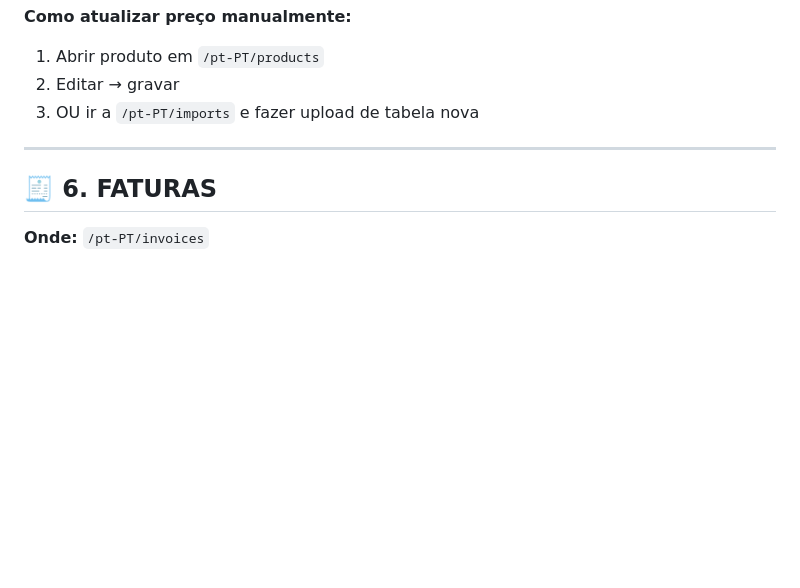
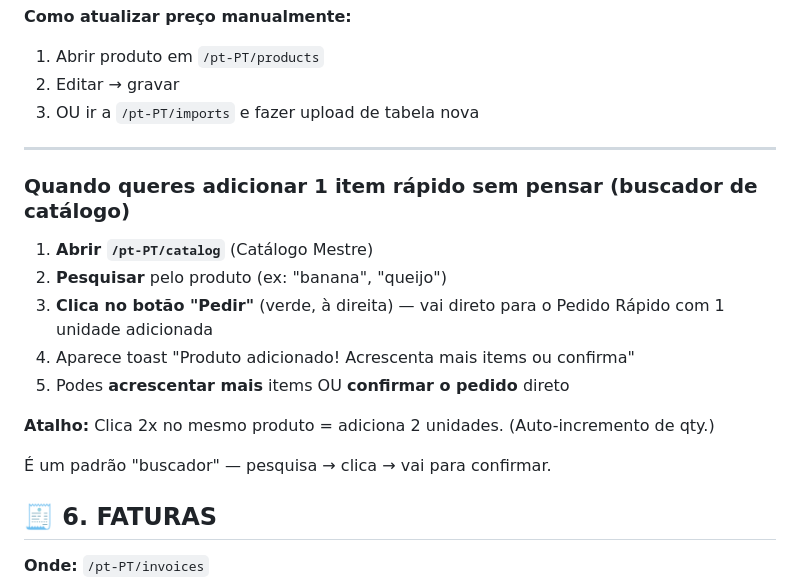
Before and after one commit to brenomilhas1-creator/procurehotel, a Markdown page: GUIA_USO_DIARIO.md, the part around the change. GitHub-like rendering; blank space fills up the shorter version.

Commit message:
docs(orders): GUIA com secção 'Pedir' do catálogo
💡 Porquê: user precisa saber que pode adicionar items do catálogo ao pedido rápido
🔧 O que muda:
- Secção 'Catálogo' no GUIA com workflow completo
- Tabela de atalhos (clica 1x vs 2x)
📁 Refs: GUIA_USO_DIARIO.md (secção 5)

```diff
--- a/GUIA_USO_DIARIO.md
+++ b/GUIA_USO_DIARIO.md
@@ -136,6 +136,17 @@ Enviado via Compra Facil Hoteis
 
 ---
 
+### Quando queres adicionar 1 item rápido sem pensar (buscador de catálogo)
+1. **Abrir `/pt-PT/catalog`** (Catálogo Mestre)
+2. **Pesquisar** pelo produto (ex: "banana", "queijo")
+3. **Clica no botão "Pedir"** (verde, à direita) — vai direto para o Pedido Rápido com 1 unidade adicionada
+4. Aparece toast "Produto adicionado! Acrescenta mais items ou confirma"
+5. Podes **acrescentar mais** items OU **confirmar o pedido** direto
+
+**Atalho:** Clica 2x no mesmo produto = adiciona 2 unidades. (Auto-incremento de qty.)
+
+É um padrão "buscador" — pesquisa → clica → vai para confirmar.
+
 ## 🧾 6. FATURAS
 
 **Onde:** `/pt-PT/invoices`
```
